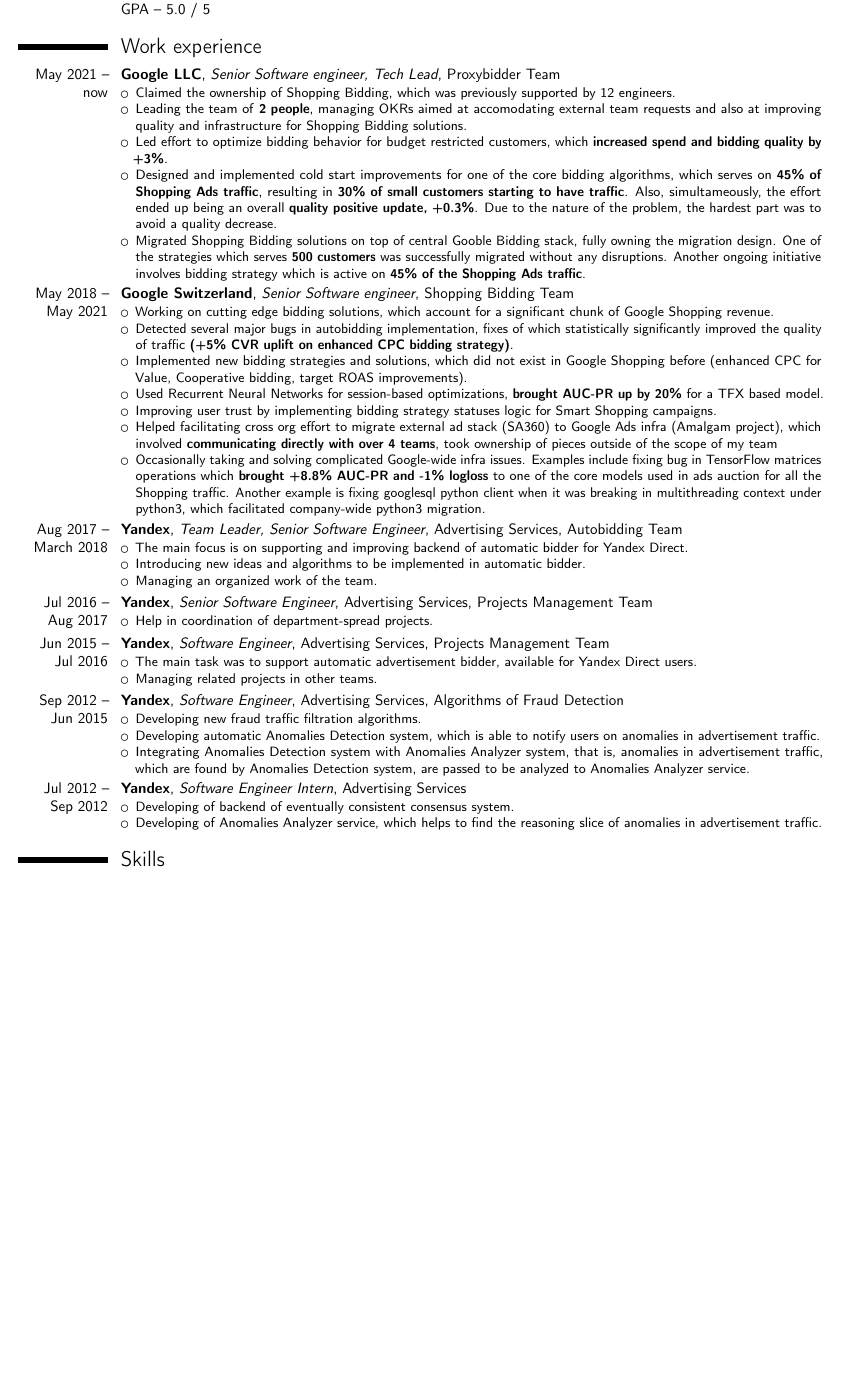
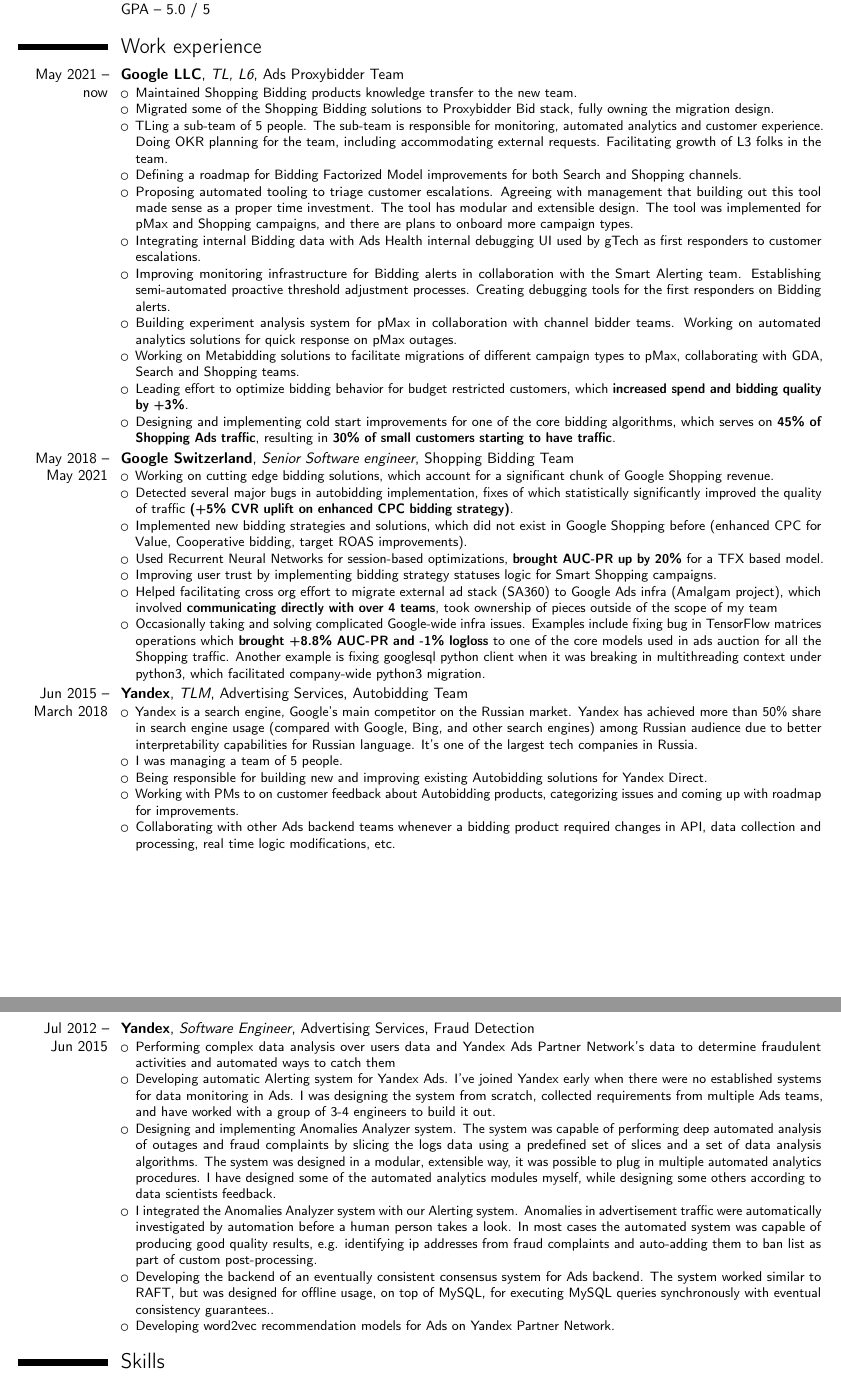
Before and after one commit to olegtsts/cv, a LaTeX CV (my_cv.tex): part of page 1 of 2 before the commit and two parts of pages 1 and 2 of 3 after it, the two joined at a grey line, cut so that both start at the same text, the shorter picture padded with empty space. Compiled offline with pdfLaTeX.

Commit message:
Update CV.

```diff
--- a/my_cv.tex
+++ b/my_cv.tex
@@ -17,13 +17,19 @@
 
 
 \section{Work experience}
-\cventry{May 2021 -- now}{Google LLC}{Senior Software engineer, Tech Lead}{Proxybidder Team}{}{
+\cventry{May 2021 -- now}{Google LLC}{TL, L6}{Ads Proxybidder Team}{}{
 	\begin{itemize}
-		\item Claimed the ownership of Shopping Bidding, which was previously supported by 12 engineers.
-		\item Leading the team of \textbf{2 people}, managing OKRs aimed at accomodating external team requests and also at improving quality and infrastructure for Shopping Bidding solutions.
-		\item Led effort to optimize bidding behavior for budget restricted customers, which \textbf{increased spend and bidding quality by +3\%}.
-		\item Designed and implemented cold start improvements for one of the core bidding algorithms, which serves on \textbf{45\% of Shopping Ads traffic}, resulting in \textbf{30\% of small customers starting to have traffic}. Also, simultameously, the effort ended up being an overall \textbf{quality positive update, +0.3\%}. Due to the nature of the problem, the hardest part was to avoid a quality decrease.
-		\item Migrated Shopping Bidding solutions on top of central Gooble Bidding stack, fully owning the migration design. One of the strategies which serves \textbf{500 customers} was successfully migrated without any disruptions. Another ongoing initiative involves bidding strategy which is active on \textbf{45\% of the Shopping Ads traffic}.
+		\item Maintained Shopping Bidding products knowledge transfer to the new team.
+		\item Migrated some of the Shopping Bidding solutions to Proxybidder Bid stack, fully owning the migration design.
+		\item TLing a sub-team of 5 people. The sub-team is responsible for monitoring, automated analytics and customer experience. Doing OKR planning for the team, including accommodating external requests. Facilitating growth of L3 folks in the team.
+		\item Defining a roadmap for Bidding Factorized Model improvements for both Search and Shopping channels.
+		\item Proposing automated tooling to triage customer escalations. Agreeing with management that building out this tool made sense as a proper time investment. The tool has modular and extensible design. The tool was implemented for pMax and Shopping campaigns, and there are plans to onboard more campaign types.
+		\item Integrating internal Bidding data with Ads Health internal debugging UI used by gTech as first responders to customer escalations.
+		\item Improving monitoring infrastructure for Bidding alerts in collaboration with the Smart Alerting team. Establishing semi-automated proactive threshold adjustment processes. Creating debugging tools for the first responders on Bidding alerts.
+		\item Building experiment analysis system for pMax in collaboration with channel bidder teams. Working on automated analytics solutions for quick response on pMax outages.
+		\item Working on Metabidding solutions to facilitate migrations of different campaign types to pMax, collaborating with GDA, Search and Shopping teams.
+		\item Leading effort to optimize bidding behavior for budget restricted customers, which \textbf{increased spend and bidding quality by +3\%}.
+		\item Designing and implementing cold start improvements for one of the core bidding algorithms, which serves on \textbf{45\% of Shopping Ads traffic}, resulting in \textbf{30\% of small customers starting to have traffic}.
 	\end{itemize}
 }
 \cventry{May 2018 -- May 2021}{Google Switzerland}{Senior Software engineer}{Shopping Bidding Team}{}{
@@ -37,35 +43,23 @@
 		\item Occasionally taking and solving complicated Google-wide infra issues. Examples include fixing bug in TensorFlow matrices operations which \textbf{brought +8.8\% AUC-PR and -1\% logloss} to one of the core models used in ads auction for all the Shopping traffic. Another example is fixing googlesql python client when it was breaking in multithreading context under python3, which facilitated company-wide python3 migration.
 	\end{itemize}
 }
-\cventry{Aug 2017 -- March 2018}{Yandex}{Team Leader, Senior Software Engineer}{Advertising Services, Autobidding Team}{}{
+\cventry{Jun 2015 -- March 2018}{Yandex}{TLM}{Advertising Services, Autobidding Team}{}{
 	\begin{itemize}
-		\item The main focus is on supporting and improving backend of automatic bidder for Yandex Direct.
-		\item Introducing new ideas and algorithms to be implemented in automatic bidder.
-		\item Managing an organized work of the team.
+		\item Yandex is a search engine, Google's main competitor on the Russian market. Yandex has achieved more than 50\% share in search engine usage (compared with Google, Bing, and other search engines) among Russian audience due to better interpretability capabilities for Russian language. It's one of the largest tech companies in Russia.
+		\item I was managing a team of 5 people.
+		\item Being responsible for building new and improving existing Autobidding solutions for Yandex Direct.
+		\item Working with PMs to on customer feedback about Autobidding products, categorizing issues and coming up with roadmap for improvements.
+		\item Collaborating with other Ads backend teams whenever a bidding product required changes in API, data collection and processing, real time logic modifications, etc.
 	\end{itemize}
 }
-\cventry{Jul 2016 -- Aug 2017}{Yandex}{Senior Software Engineer}{Advertising Services, Projects Management Team}{}{
+\cventry{Jul 2012 -- Jun 2015}{Yandex}{Software Engineer}{Advertising Services, Fraud Detection}{}{
 	\begin{itemize}
-		\item Help in coordination of department-spread projects.
-	\end{itemize}
-}
-\cventry{Jun 2015 -- Jul 2016}{Yandex}{Software Engineer}{Advertising Services, Projects Management Team}{}{
-	\begin{itemize}
-		\item The main task was to support automatic advertisement bidder, available for Yandex Direct users.
-		\item Managing related projects in other teams.
-	\end{itemize}
-}
-\cventry{Sep 2012 -- Jun 2015}{Yandex}{Software Engineer}{Advertising Services, Algorithms of Fraud Detection}{}{
-	\begin{itemize}
-		\item Developing new fraud traffic filtration algorithms.
-		\item Developing automatic Anomalies Detection system, which is able to notify users on anomalies in advertisement traffic.
-		\item Integrating Anomalies Detection system with Anomalies Analyzer system, that is, anomalies in advertisement traffic, which are found by Anomalies Detection system, are passed to be analyzed to Anomalies Analyzer service.
-	\end{itemize}
-}
-\cventry{Jul 2012 -- Sep 2012}{Yandex}{Software Engineer Intern}{Advertising Services}{}{
-	\begin{itemize}
-		\item Developing of backend of eventually consistent consensus system.
-		\item Developing of Anomalies Analyzer service, which helps to find the reasoning slice of anomalies in advertisement traffic.
+		\item Performing complex data analysis over users data and Yandex Ads Partner Network's data to determine fraudulent activities and automated ways to catch them
+		\item Developing automatic Alerting system for Yandex Ads. I've joined Yandex early when there were no established systems for data monitoring in Ads. I was designing the system from scratch, collected requirements from multiple Ads teams, and have worked with a group of 3-4 engineers to build it out.
+		\item Designing and implementing Anomalies Analyzer system. The system was capable of performing deep automated analysis of outages and fraud complaints by slicing the logs data using a predefined set of slices and a set of data analysis algorithms. The system was designed in a modular, extensible way, it was possible to plug in multiple automated analytics procedures. I have designed some of the automated analytics modules myself, while designing some others according to data scientists feedback.
+		\item I integrated the Anomalies Analyzer system with our Alerting system. Anomalies in advertisement traffic were automatically investigated by automation before a human person takes a look. In most cases the automated system was capable of producing good quality results, e.g. identifying ip addresses from fraud complaints and auto-adding them to ban list as part of custom post-processing.
+		\item Developing the backend of an eventually consistent consensus system for Ads backend. The system worked similar to RAFT, but was designed for offline usage, on top of MySQL, for executing MySQL queries synchronously with eventual consistency guarantees..
+		\item Developing word2vec recommendation models for Ads on Yandex Partner Network.
 	\end{itemize}
 }
 
```
Also changed, not shown: my_cv.pdf.
